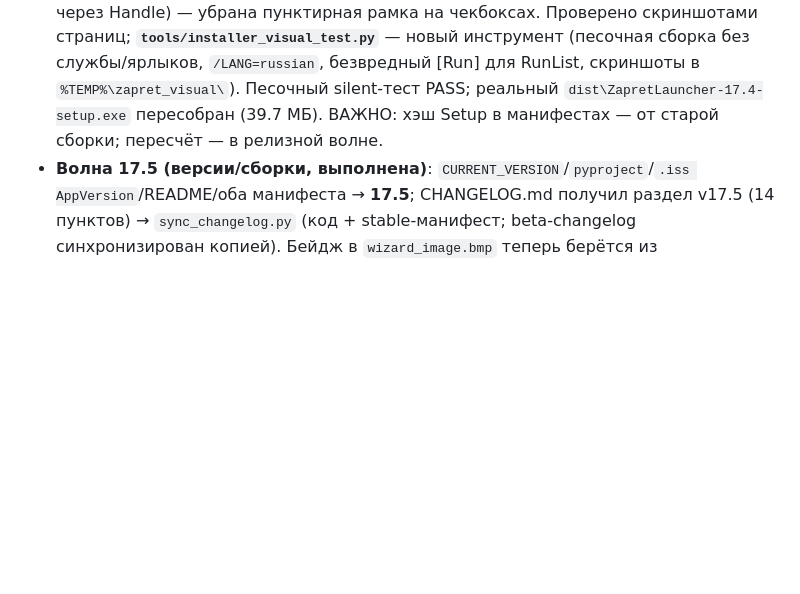
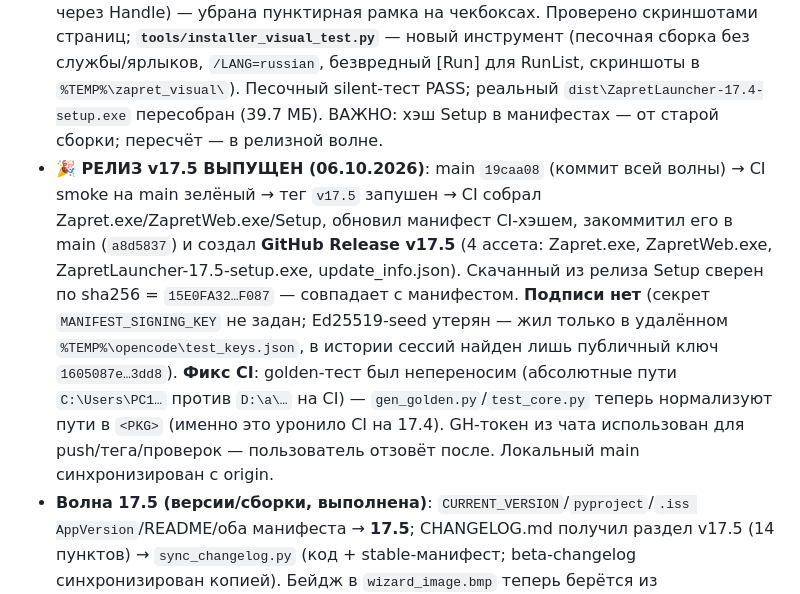
Before and after one commit to Aikiovade/ZapretLauncher, a Markdown page: HANDOFF.md, the part around the change. Rendered like a GitHub page; blank space fills up the shorter version.

Commit message:
HANDOFF: v17.5 release shipped via CI (tag v17.5, release assets, CI hash verified)

```diff
--- a/HANDOFF.md
+++ b/HANDOFF.md
@@ -11,6 +11,7 @@
 - **Совет четырёх голосов (Skeptic/Pragmatist/Critic) и решение**: вердикт — заморозка скоупа (пользователь выбрал позицию Прагматика). Отклонены: расписание, bandwidth-тест, редактор тем, аналитика, уменьшение exe (риск CI), QR и «сеть безопасности» стратегий (авто-откат last-known-good — идея Критика, отложена в 17.6 вместе с QR; для QR телефону нужен host=0.0.0.0 + файрвол — сеть, совет был против). Закалка вместо новых фич.
 - **Закалка Immunity (по вердикту)**: (1) конфликт «тест конструктора × watchdog» — на время `run_custom_strategy_probe` статус через `_set_probe_status` = TESTING + флаг `_builder_probe_active` (watchdog/авто-ротация не вмешиваются), после — восстановление прежнего статуса; (2) `_ensure_active_bat()` — перед каждым шагом лечения и после repack активная стратегия проверяется в актуальном пакете (иначе тупик: install с несуществующим .bat); (3) тесты: `read_incidents` устойчив к битым строкам, граница окна лимита в `next_recovery_step`. Итог: smoke **103/103**, pytest **50/50**, ruff чисто.
 - **Установщик — вёрстка (по скриншоту пользователя)**: исправлено: (1) **контент кастомных страниц теперь на всю ширину** (`ComputeLayout`: CreateCustomPage большую картинку не показывает — раньше под неё резервировалось место и текст прижимался вправо и обрезался); финальная страница резервирует большую картинку (FinishLeft/FinishWidth); (2) `AddLabel` → `AutoSize := True` (высота при AutoSize=False оставалась дефолтной — заголовки 15–16pt обрезались сверху); (3) `AddBanner` — баннер по центру с сохранением пропорций (раньше `Stretch` искажал); (4) кадры баннера/финиш перегенерированы под широкий формат **900×150** (`make_installer_art.py`: BANNER_W 640→900) — при полной ширине высота ~94px; (5) InfoLine/FinishText укорочены под доступную ширину (больше нет обрезки); (6) `RunList.Height` ограничен `FinishedPage.Height`; (7) фокус на кнопке (user32 `SetFocus` через Handle) — убрана пунктирная рамка на чекбоксах. Проверено скриншотами страниц; **`tools/installer_visual_test.py`** — новый инструмент (песочная сборка без службы/ярлыков, `/LANG=russian`, безвредный [Run] для RunList, скриншоты в `%TEMP%\zapret_visual\`). Песочный silent-тест PASS; реальный `dist\ZapretLauncher-17.4-setup.exe` пересобран (39.7 МБ). ВАЖНО: хэш Setup в манифестах — от старой сборки; пересчёт — в релизной волне.
+- **🎉 РЕЛИЗ v17.5 ВЫПУЩЕН (06.10.2026)**: main `19caa08` (коммит всей волны) → CI smoke на main зелёный → тег `v17.5` запушен → CI собрал Zapret.exe/ZapretWeb.exe/Setup, обновил манифест CI-хэшем, закоммитил его в main (`a8d5837`) и создал **GitHub Release v17.5** (4 ассета: Zapret.exe, ZapretWeb.exe, ZapretLauncher-17.5-setup.exe, update_info.json). Скачанный из релиза Setup сверен по sha256 = `15E0FA32…F087` — совпадает с манифестом. **Подписи нет** (секрет `MANIFEST_SIGNING_KEY` не задан; Ed25519-seed утерян — жил только в удалённом `%TEMP%\opencode\test_keys.json`, в истории сессий найден лишь публичный ключ `1605087e…3dd8`). **Фикс CI**: golden-тест был непереносим (абсолютные пути `C:\Users\PC1…` против `D:\a\…` на CI) — `gen_golden.py`/`test_core.py` теперь нормализуют пути в `<PKG>` (именно это уронило CI на 17.4). GH-токен из чата использован для push/тега/проверок — пользователь отзовёт после. Локальный main синхронизирован с origin.
 - **Волна 17.5 (версии/сборки, выполнена)**: `CURRENT_VERSION`/`pyproject`/`.iss AppVersion`/README/оба манифеста → **17.5**; CHANGELOG.md получил раздел v17.5 (14 пунктов) → `sync_changelog.py` (код + stable-манифест; beta-changelog синхронизирован копией). Бейдж в `wizard_image.bmp` теперь берётся из `update_info.json` (`app_version()` в `make_installer_art.py`) — арт перегенерирован (v17.5). **Пересобраны все exe**: `Zapret.exe` 39.9 МБ (новый код + звук alert-03 + 17.5), `ZapretWeb.exe` 49 МБ, `ZapretLite.exe` 26.5 МБ; установщик — **`dist\ZapretLauncher-17.5-setup.exe`** 39.3 МБ (старый 17.4 удалён). Манифесты обновлены `tools/ci_update_manifest.py --tag v17.5` (URLs v17.5, hash = Setup = `41BC1F05…`, подписи нет — локально `MANIFEST_SIGNING_KEY` не задан; CI подпишет при наличии секрета и пересчитает хэш своей сборки). Проверено: smoke 103/103, pytest 52/52, ruff чисто, визуальный тест — заголовок «Установка — ZapretLauncher 17.5», бейдж v17.5, авто-закрытие «ЗАКРЫТЬ (4…)». **Осталось пользователю**: закоммитить и поставить тег `v17.5` (CI соберёт релиз/перепишет хэш) либо вручную залить Setup в Release.
 - **Установщик — итерация 2 (по фидбеку: «убери анимации и звук с первых двух, текст расположи лучше, финал — сам закрывается через 5 с»)**: (1) анимация баннера удалена — вместо 16 кадров статичный `banner.bmp` (900×150, `make_banner` в `tools/make_installer_art.py`; `make_anim_frames` и `installer/frames/` удалены); (2) **все звуки установщика удалены** (intro/done, чекбокс «Звуковое сопровождение» и mciSendString) — `sound_intro.wav`/`sound_done.wav` удалены, `PlaySoundFile`/`SoundCheckClick` вырезаны; (3) раскладка текста на вступлении переработана (увеличены отступы, чекбокс убран — блок дышит); (4) финал: **авто-закрытие через 5 секунд** — `CloseTick` по `SetTimer`, на кнопке отсчёт «ЗАКРЫТЬ (5..1)», по нулю `SendMessage(..., BM_CLICK)` = нажатие кнопки; проверено вживую: закрывается сам за 5.4 с без нажатий. Smoke-проверки установщика обновлены (banner.bmp, CLOSE_SECONDS/CloseTick/BM_CLICK, нет frames/звуков). `tools/installer_visual_test.py` — детект финала по префиксу «ЗАКРЫТЬ/CLOSE» (с отсчётом). Реальный `dist\ZapretLauncher-17.4-setup.exe` пересобран (39.3 МБ, было 39.7). Sandbox PASS, smoke 103/103, pytest 52/52, ruff чисто.
 - **Звук (по запросу пользователя)**: основной звук всех действий заменён на **alert-03** из opencode (`@opencode-aidesktop/resources/app.asar` → `out/renderer/assets/alert-03-*.js`, звук вшит base64 data-URI — в этой сборке отдельного `.aac` нет). Извлечение/конвертация: `%TEMP%\opencode\extract_alert03.py` (парсер asar: `header_size` в байтах 4-7, JSON с offset 16, данные с `8+header_size`; PyAV → PCM WAV 44.1k mono). Заменены `sounds/start.wav` и `sounds/stop.wav` (0.325 c, peak 11300 — громче старых; бэкап старых в `%TEMP%\opencode\oc_sounds\*.bak`). Все `play_sound("ON"/"OFF")` играют alert-03. Пересборка exe не делалась (релиз позже; spec кладёт `sounds/` в бандл).
```
